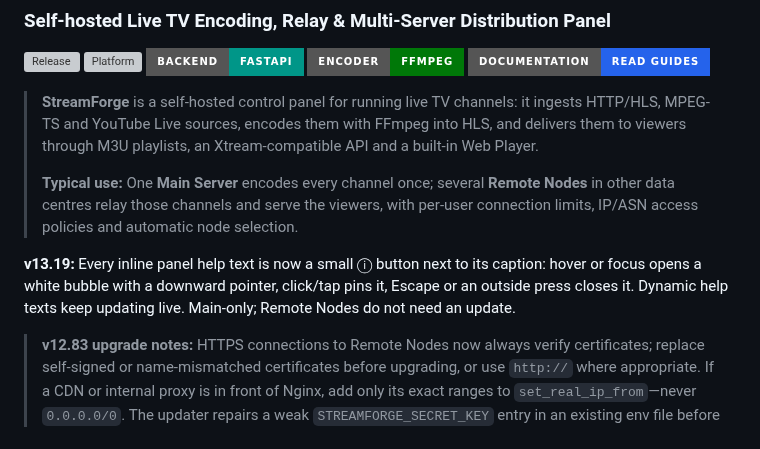
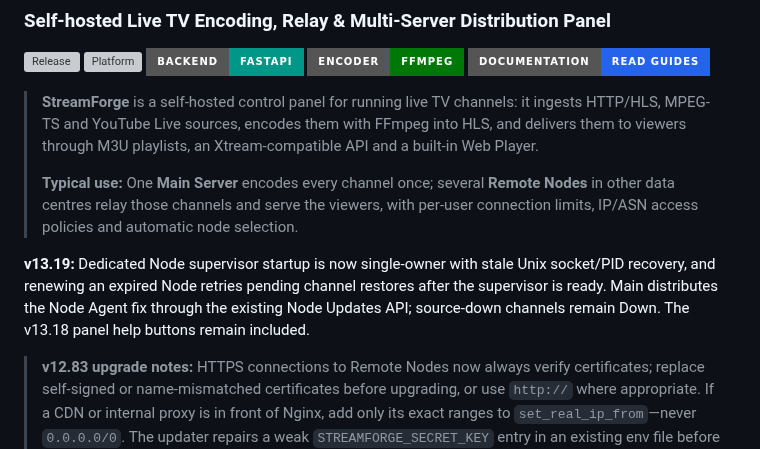
Before and after one commit to Santuctg/streamforge, a Markdown page: README.md, the part around the change. GitHub-like rendering; badges without logos; grey boxes are pictures that could not be loaded.

Commit message:
docs: document v13.19 Node recovery rollout

```diff
--- a/README.md
+++ b/README.md
@@ -11,7 +11,7 @@
 >
 > **Typical use:** One **Main Server** encodes every channel once; several **Remote Nodes** in other data centres relay those channels and serve the viewers, with per-user connection limits, IP/ASN access policies and automatic node selection.
 
-**v13.19:** Every inline panel help text is now a small ⓘ button next to its caption: hover or focus opens a white bubble with a downward pointer, click/tap pins it, Escape or an outside press closes it. Dynamic help texts keep updating live. Main-only; Remote Nodes do not need an update.
+**v13.19:** Dedicated Node supervisor startup is now single-owner with stale Unix socket/PID recovery, and renewing an expired Node retries pending channel restores after the supervisor is ready. Main distributes the Node Agent fix through the existing Node Updates API; source-down channels remain Down. The v13.18 panel help buttons remain included.
 
 > **v12.83 upgrade notes:** HTTPS connections to Remote Nodes now always verify
 > certificates; replace self-signed or name-mismatched certificates before
```
Also changed, not shown: 2 other files.
